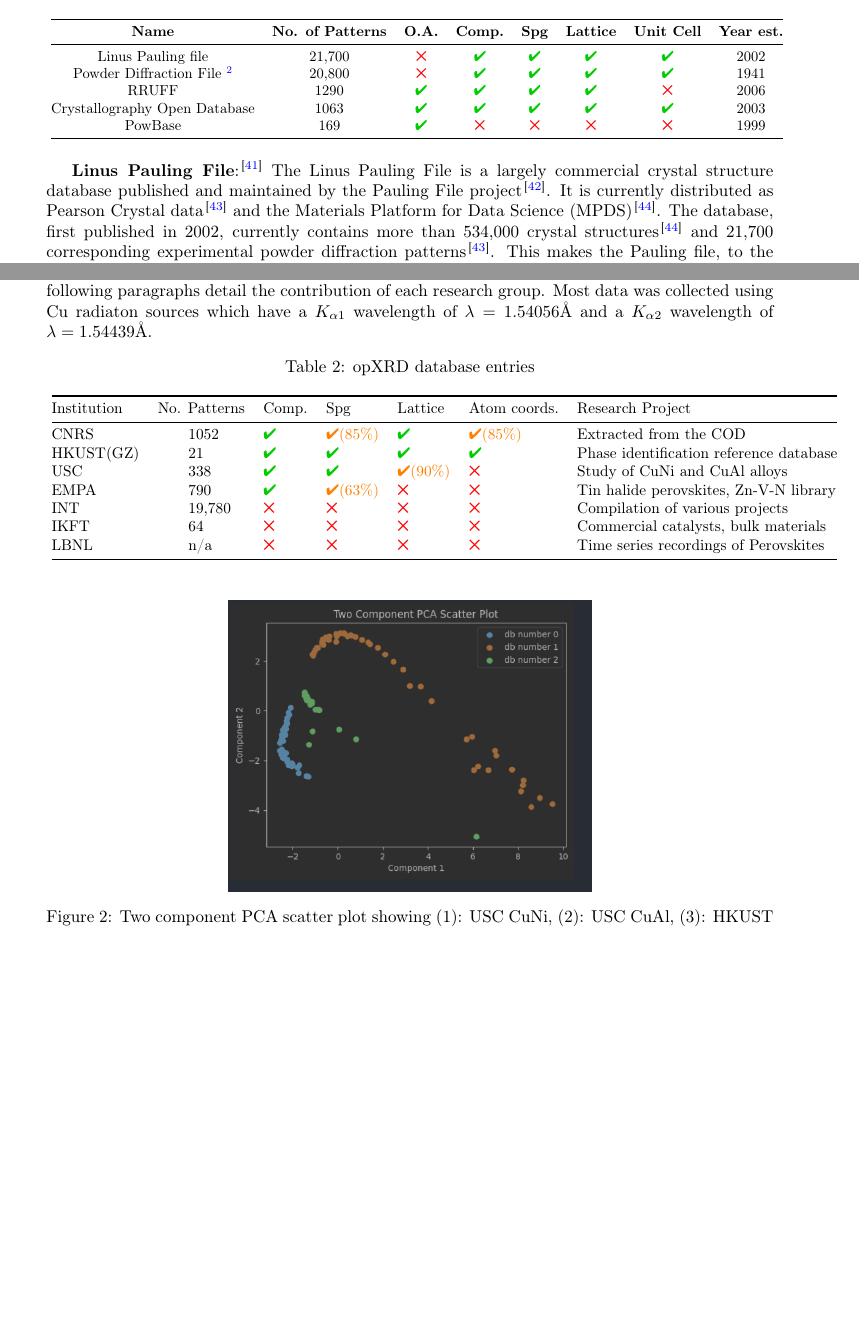
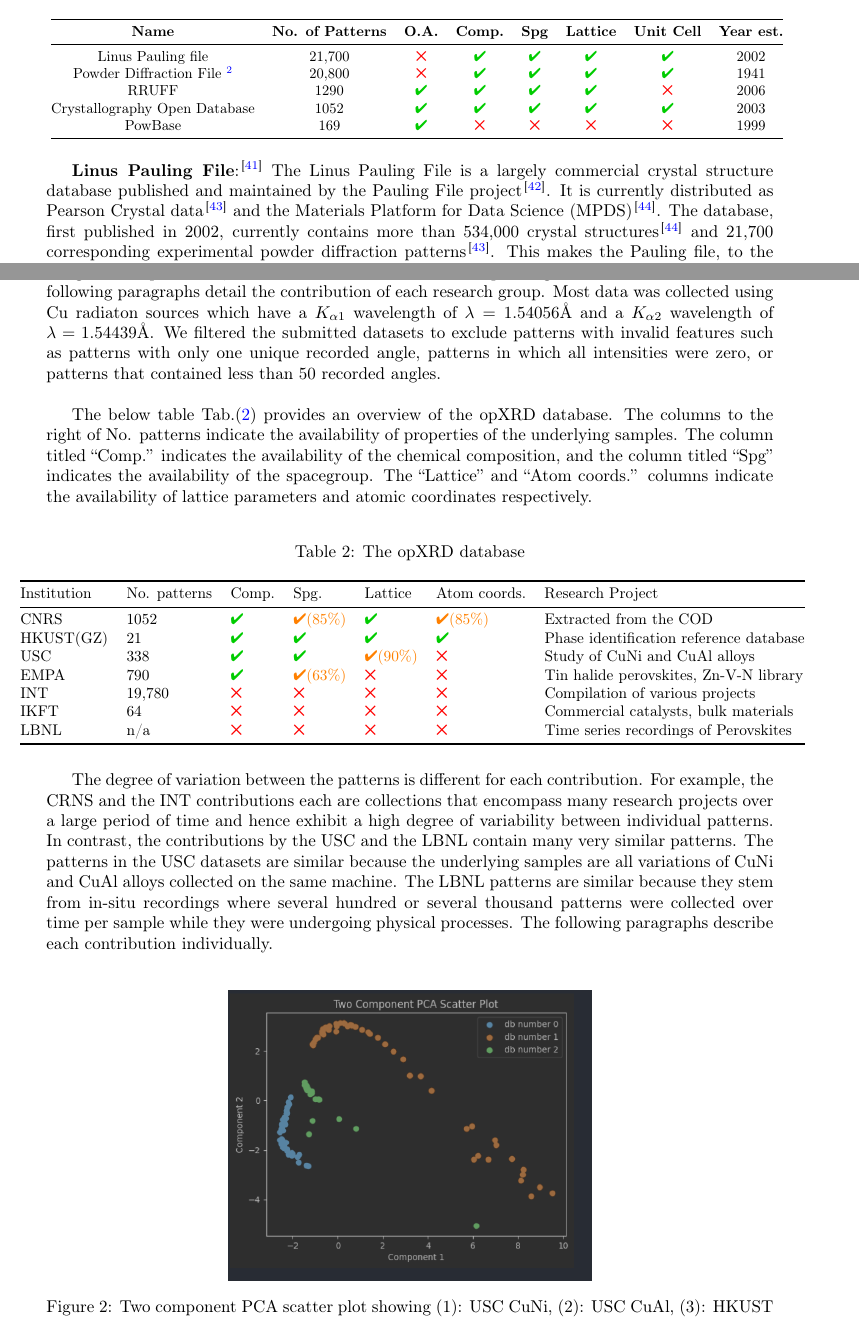
Before and after one commit to aimat-lab/opXRD-paper, a LaTeX paper (main.tex, which reads chapters/03_existing_datasets.tex, chapters/04_our_dataset.tex): two parts of pages 6 and 8 of 18 before the commit and two parts of pages 6 and 8 of 19 after it, joined at a grey line, cut so that both start at the same text, the shorter picture padded with empty space. Compiled offline with pdfLaTeX.

Commit message:
Added paragraphs on data correlation and filtering mechanisms

```diff
--- a/chapters/03_existing_datasets.tex
+++ b/chapters/03_existing_datasets.tex
@@ -14,7 +14,7 @@ To contextualize opXRD within the current environment of experimental powder dif
 Linus Pauling file                     & 21,700                    & \xmark          & \cmark        & \cmark        & \cmark        & \cmark          & 2002            \\
 Powder Diffraction File \tablefootnote{The PDF lists the Material Platform for Data Science (MPDS) as a database source. Since the MPDS is hosted by the Pauling File project, there is likely significant overlap in the experimental patterns available in the PDF and the Linus Pauling File.} & 20,800 & \xmark & \cmark & \cmark & \cmark & \cmark & 1941 \\
 RRUFF                                  & 1290                      & \cmark          & \cmark        & \cmark        & \cmark        & \xmark          & 2006            \\
-Crystallography Open Database          & 1063                      & \cmark          & \cmark        & \cmark        & \cmark        & \cmark          & 2003            \\
+Crystallography Open Database          & 1052                      & \cmark          & \cmark        & \cmark        & \cmark        & \cmark          & 2003            \\
 PowBase                                & 169                       & \cmark          & \xmark        & \xmark        & \xmark        & \xmark          & 1999            \\
 \bottomrule
 \end{tabular}}
--- a/chapters/04_our_dataset.tex
+++ b/chapters/04_our_dataset.tex
@@ -1,28 +1,31 @@
-In collaboration with several other institutions we have collected a dataset of diffractograms stemming from experiments, some of them labeled with corresponding structural information. The following paragraphs detail the contribution of each research group. Most data was collected using \ce{Cu} radiaton sources which have a  $K_{\alpha1}$ wavelength of $\lambda=1.54056\text{\AA}$ and a $K_{\alpha2}$ wavelength of $\lambda=1.54439\text{\AA}$.
+In collaboration with several other institutions we have collected a dataset of diffractograms stemming from experiments, some of them labeled with corresponding structural information. The following paragraphs detail the contribution of each research group. Most data was collected using \ce{Cu} radiaton sources which have a  $K_{\alpha1}$ wavelength of $\lambda=1.54056\text{\AA}$ and a $K_{\alpha2}$ wavelength of $\lambda=1.54439\text{\AA}$. We filtered the submitted datasets to exclude patterns with invalid features such as patterns with only one unique recorded angle, patterns in which all intensities were zero, or patterns that contained less than 50 recorded angles. \\
 
-\newcommand{\partialcheck}[1]{\textcolor{orange}{\ding{52}(#1\%)}}
-
+The below table Tab.$\eqref{tab:merged}$ provides an overview of the opXRD database. The columns to the right of No. patterns indicate the availability of properties of the underlying samples. The column titled ``Comp.'' indicates the availability of the chemical composition, and the column titled ``Spg'' indicates the availability of the spacegroup. The ``Lattice'' and ``Atom coords.'' columns indicate the availability of lattice parameters and atomic coordinates respectively.\\
 
 \begin{table}[!htb]
 \centering
-\caption{opXRD database entries}
+\caption{The opXRD database}
 \label{tab:merged}
-\scalebox{0.90}{
+\scalebox{0.9}{
+\begin{adjustbox}{center}
 \begin{tabular}{@{}lllllll@{}}
 \toprule
-Institution & No. Patterns & Comp. & Spg & Lattice & Atom coords. & Research Project \\
+Institution & No. patterns & Comp. & Spg. & Lattice & Atom coords. & Research Project \\
 \midrule
-CNRS        & \qquad 1052          & \cmark   & \partialcheck{85}   & \cmark   &  \partialcheck{85}   & Extracted from the COD \\
-HKUST(GZ)   & \qquad 21           & \cmark   & \cmark   & \cmark   & \cmark   & Phase identification reference database \\
-USC         & \qquad 338          & \cmark   & \cmark   & \partialcheck{90}   & \xmark   & Study of CuNi and CuAl alloys          \\
-EMPA        & \qquad 790          & \cmark   & \partialcheck{63}   & \xmark   & \xmark   & Tin halide perovskites, Zn-V-N library \\
-INT         & \qquad 19,780        & \xmark   & \xmark   & \xmark   & \xmark   & Compilation of various projects        \\
-IKFT        & \qquad 64           & \xmark   & \xmark   & \xmark   & \xmark   & Commercial catalysts, bulk materials   \\
-LBNL        & \qquad n/a          & \xmark   & \xmark   & \xmark   & \xmark   & Time series recordings of Perovskites  \\
+CNRS        &  1052          & \cmark   & \partialcheck{85}   & \cmark   &  \partialcheck{85}   & Extracted from the COD \\
+HKUST(GZ)   &  21           & \cmark   & \cmark   & \cmark   & \cmark   & Phase identification reference database \\
+USC         &  338          & \cmark   & \cmark   & \partialcheck{90}   & \xmark   & Study of CuNi and CuAl alloys          \\
+EMPA        &  790          & \cmark   & \partialcheck{63}   & \xmark   & \xmark   & Tin halide perovskites, Zn-V-N library \\
+INT         &  19,780        & \xmark   & \xmark   & \xmark   & \xmark   & Compilation of various projects        \\
+IKFT        &  64           & \xmark   & \xmark   & \xmark   & \xmark   & Commercial catalysts, bulk materials   \\
+LBNL        &  n/a          & \xmark   & \xmark   & \xmark   & \xmark   & Time series recordings of Perovskites  \\
 \bottomrule
-\end{tabular}}
+\end{tabular}
+\end{adjustbox}}
 \end{table}
 
+%TODO: A paragraph on how data is correlated
+The degree of variation between the patterns is different for each contribution. For example, the CRNS and the INT contributions each are collections that encompass many research projects over a large period of time and hence exhibit a high degree of variability between individual patterns. In contrast, the contributions by the USC and the LBNL contain many very similar patterns. The patterns in the USC datasets are similar because the underlying samples are all variations of CuNi and CuAl alloys collected on the same machine. The LBNL patterns are similar because they stem from in-situ recordings where several hundred or several thousand patterns were collected over time per sample while they were undergoing physical processes. The following paragraphs describe each contribution individually. \\
 
 %TODO:
 % The three datasets shown here are (1): USC CuNi, (2): USC CuAl, (3): HKUST
--- a/main.tex
+++ b/main.tex
@@ -40,10 +40,12 @@
 \usepackage{pythonhighlight}
 \usepackage{graphicx}
 \usepackage{subcaption}
+\usepackage{adjustbox}
 
 \usepackage{pifont}% http://ctan.org/pkg/pifont
 \newcommand{\cmark}{\textcolor{green!80!black}{\ding{52}}}
 \newcommand{\xmark}{\textcolor{red}{\ding{53}}}
+\newcommand{\partialcheck}[1]{\textcolor{orange}{\ding{52}(#1\%)}}
 
 \date{}
 \newcommand{\red}[1]{\textcolor{red}{#1}}
```
Also changed, not shown: chapters/03_existing_datasets.tex (2 more changed lines), chapters/04_our_dataset.tex (4 more changed lines).
